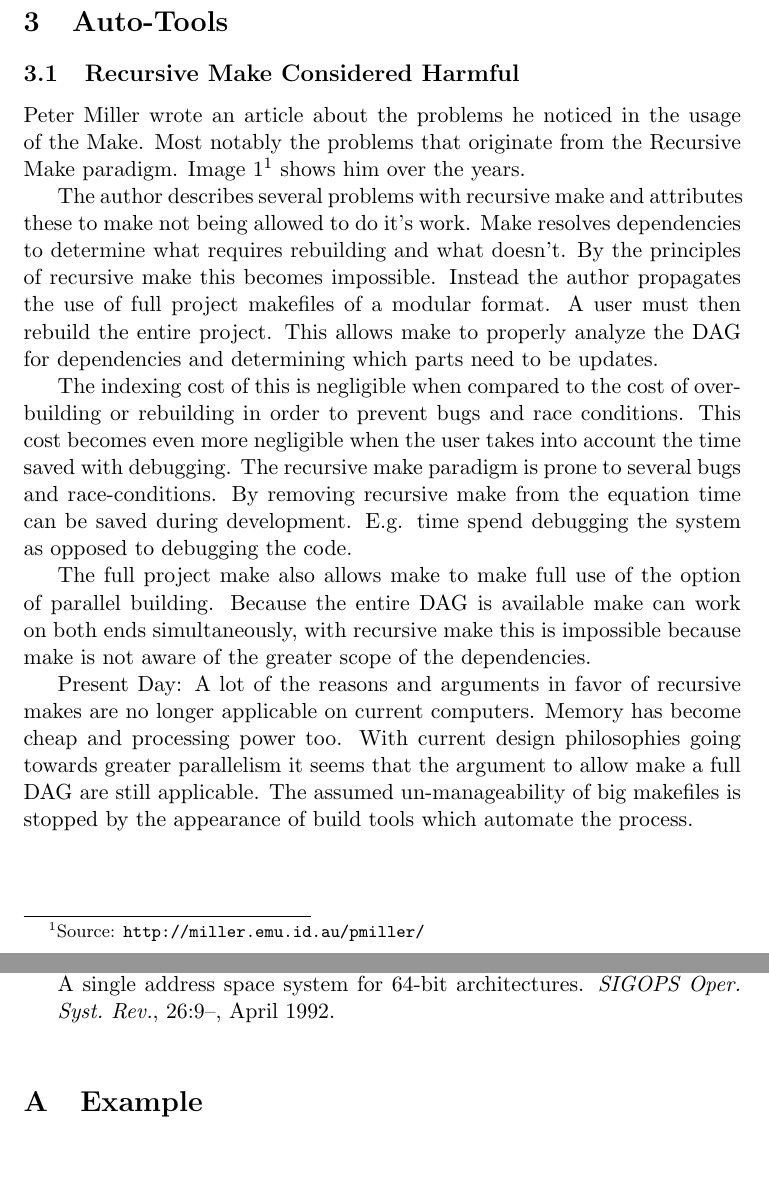
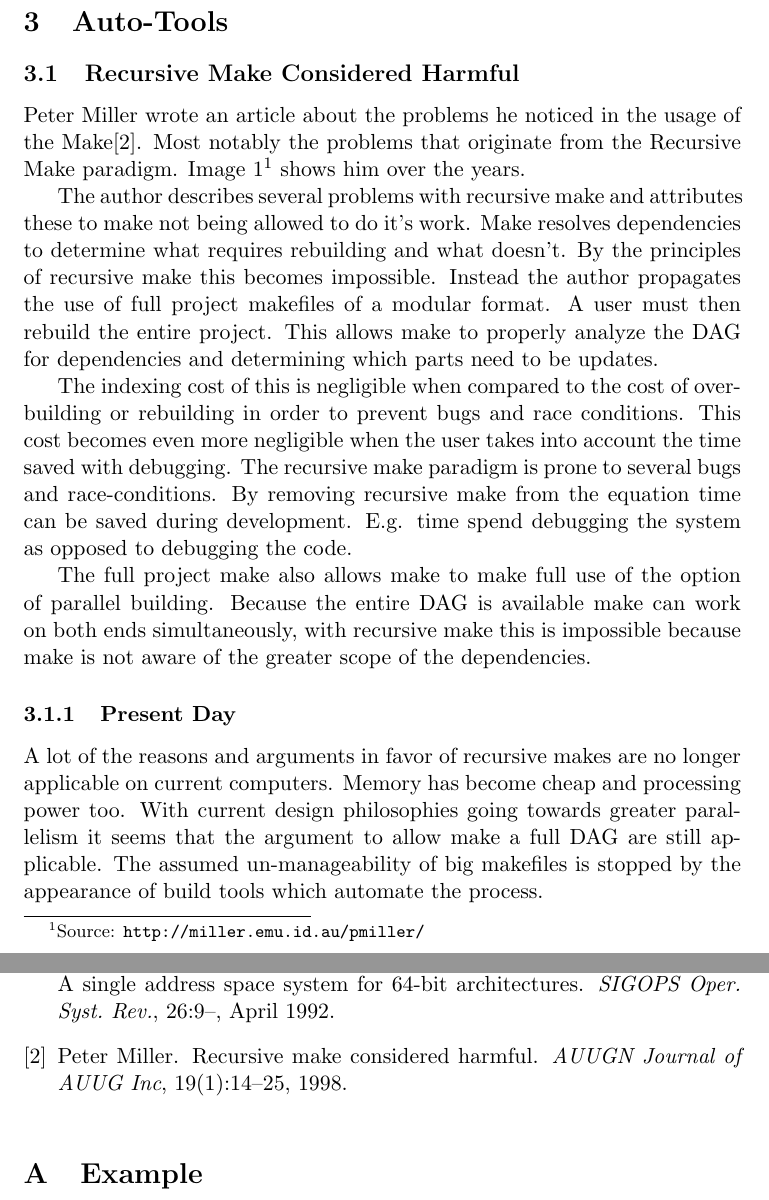
Before and after one commit to c3c/sne-es-latex, a LaTeX document (freading.tex, which reads esan.tex, freading.bib): two parts of pages 4 and 9 of 9, joined at a grey line, cut so that both start at the same text, the shorter picture padded with empty space. Compiled offline with pdfLaTeX.

Commit message:
Added citation

```diff
--- a/esan.tex
+++ b/esan.tex
@@ -3,7 +3,7 @@
 
 
 \subsection{Recursive Make Considered Harmful}
-Peter Miller wrote an article about the problems he noticed in the usage of the Make. Most notably the problems that originate from the Recursive Make paradigm.
+Peter Miller wrote an article about the problems he noticed in the usage of the Make\cite{miller1998recursive}. Most notably the problems that originate from the Recursive Make paradigm.
 Image~\ref{fig:peter_miller}\footnote{Source: \url{http://miller.emu.id.au/pmiller/}} shows him over the years.
 \begin{figure} \centering
 \captionsetup[subfigure]{labelformat=empty}
@@ -37,5 +37,5 @@ The indexing cost of this is negligible when compared to the cost of over-buildi
 
 The full project make also allows make to make full use of the option of parallel building. Because the entire DAG is available make can work on both ends simultaneously, with recursive make this is impossible because make is not aware of the greater scope of the dependencies.
 
-Present Day:
+\subsubsection{Present Day}
 A lot of the reasons and arguments in favor of recursive makes are no longer applicable on current computers. Memory has become cheap and processing power too. With current design philosophies going towards greater parallelism it seems that the argument to allow make a full DAG are still applicable. The assumed un-manageability of big makefiles is stopped by the appearance of build tools which automate the process.
--- a/freading.bib
+++ b/freading.bib
@@ -61,3 +61,13 @@ Year = {1995}}
        Title = {Apple-Core: Microgrid of SVP cores},
        Volume = {?},
        Year = {2012?}}
+
+@article{miller1998recursive,
+  title={Recursive make considered harmful},
+  author={Miller, Peter},
+  journal={AUUGN Journal of AUUG Inc},
+  volume={19},
+  number={1},
+  pages={14--25},
+  year={1998}
+}
```
Also changed, not shown: Makefile.
